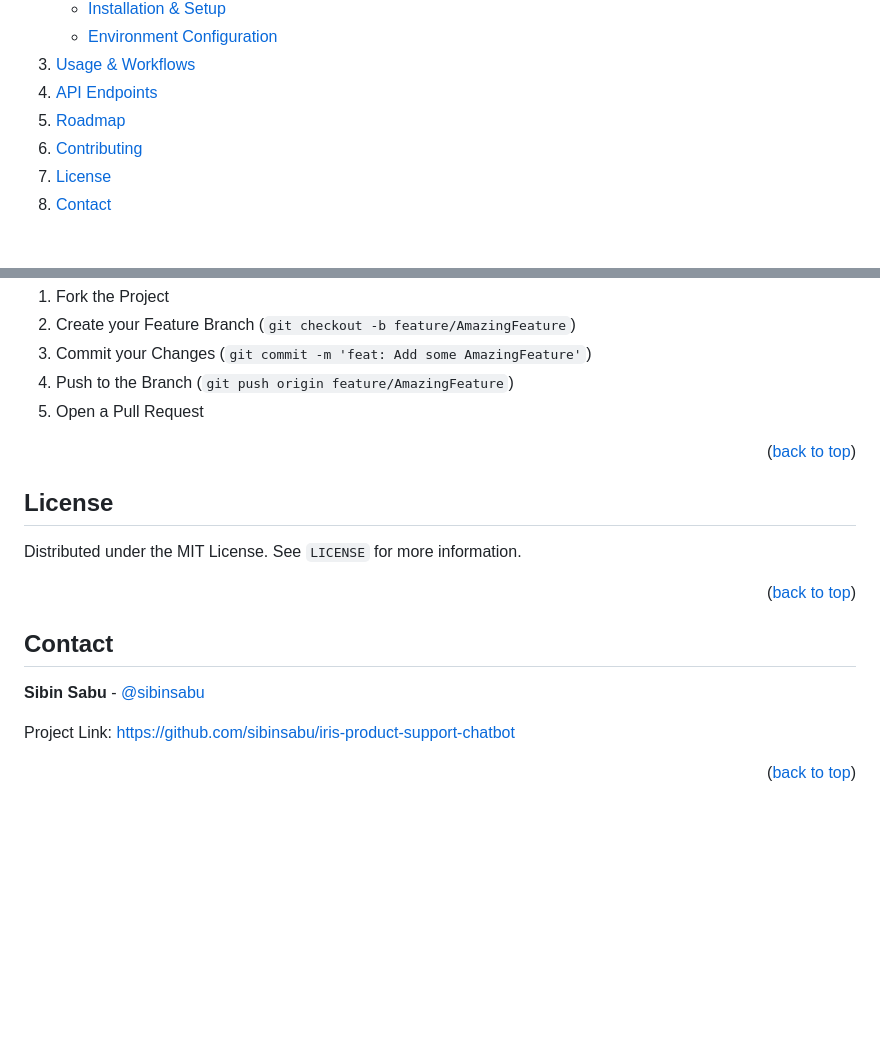
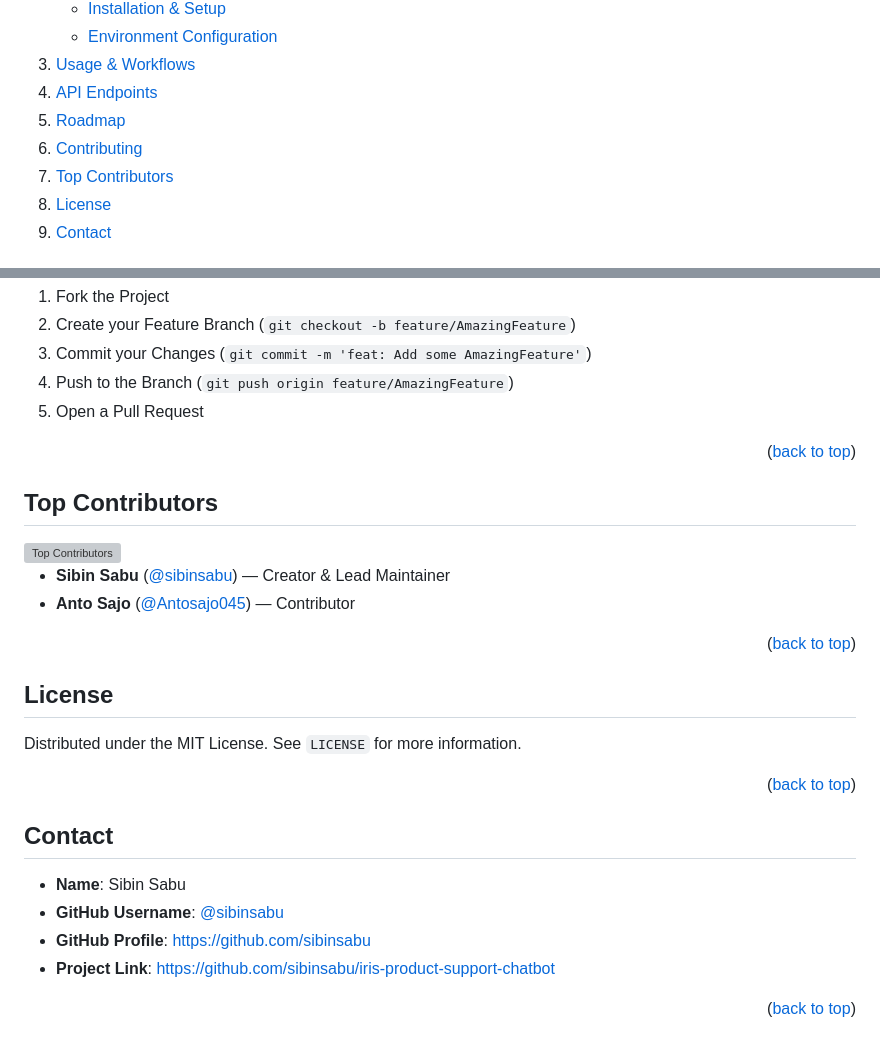
Before and after one commit to sibinsabu/iris-product-support-chatbot, a Markdown page: README.md, 2 parts joined by grey strips. Rendered like a GitHub page; folded sections open; blank space fills up the shorter version; grey boxes are pictures that could not be loaded.

Commit message:
docs: add top contributors section and github username to contact

```diff
--- a/README.md
+++ b/README.md
@@ -53,6 +53,7 @@
     <li><a href="#api-endpoints">API Endpoints</a></li>
     <li><a href="#roadmap">Roadmap</a></li>
     <li><a href="#contributing">Contributing</a></li>
+    <li><a href="#top-contributors">Top Contributors</a></li>
     <li><a href="#license">License</a></li>
     <li><a href="#contact">Contact</a></li>
   </ol>
@@ -214,6 +215,18 @@ Contributions make the open-source community an incredible place to learn, inspi
 
 <p align="right">(<a href="#readme-top">back to top</a>)</p>
 
+<!-- TOP CONTRIBUTORS -->
+## Top Contributors
+
+<a href="https://github.com/sibinsabu/iris-product-support-chatbot/graphs/contributors">
+  <img src="https://contrib.rocks/image?repo=sibinsabu/iris-product-support-chatbot" alt="Top Contributors" />
+</a>
+
+* **Sibin Sabu** ([@sibinsabu](https://github.com/sibinsabu)) — Creator & Lead Maintainer
+* **Anto Sajo** ([@Antosajo045](https://github.com/Antosajo045)) — Contributor
+
+<p align="right">(<a href="#readme-top">back to top</a>)</p>
+
 <!-- LICENSE -->
 ## License
 
@@ -224,9 +237,10 @@ Distributed under the MIT License. See `LICENSE` for more information.
 <!-- CONTACT -->
 ## Contact
 
-**Sibin Sabu** - [@sibinsabu](https://github.com/sibinsabu)
-
-Project Link: [https://github.com/sibinsabu/iris-product-support-chatbot](https://github.com/sibinsabu/iris-product-support-chatbot)
+* **Name**: Sibin Sabu
+* **GitHub Username**: [@sibinsabu](https://github.com/sibinsabu)
+* **GitHub Profile**: [https://github.com/sibinsabu](https://github.com/sibinsabu)
+* **Project Link**: [https://github.com/sibinsabu/iris-product-support-chatbot](https://github.com/sibinsabu/iris-product-support-chatbot)
 
 <p align="right">(<a href="#readme-top">back to top</a>)</p>
 
```
